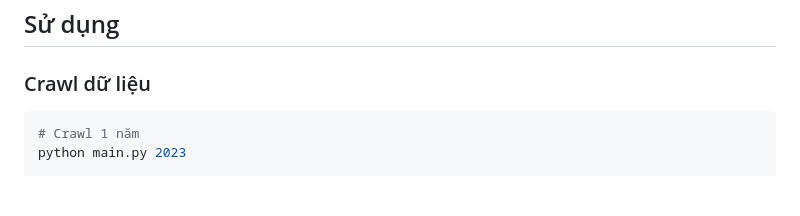
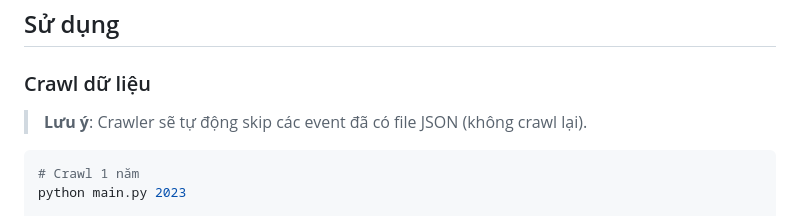
Before and after one commit to nht-master-k20/earthquake-sequence-mining, a Markdown page: README.md, the part around the change. GitHub-like rendering; blank space fills up the shorter version.

Commit message:
docs: add note about skipping existing events

````diff
--- a/README.md
+++ b/README.md
@@ -41,6 +41,8 @@ pip install -r requirements.txt
 ## Sử dụng
 
 ### Crawl dữ liệu
+
+> **Lưu ý**: Crawler sẽ tự động skip các event đã có file JSON (không crawl lại).
 
 ```bash
 # Crawl 1 năm
````
